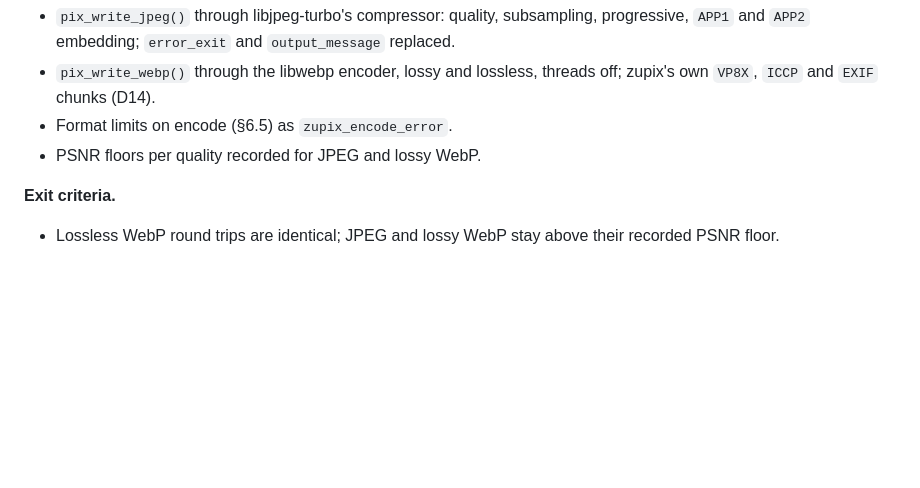
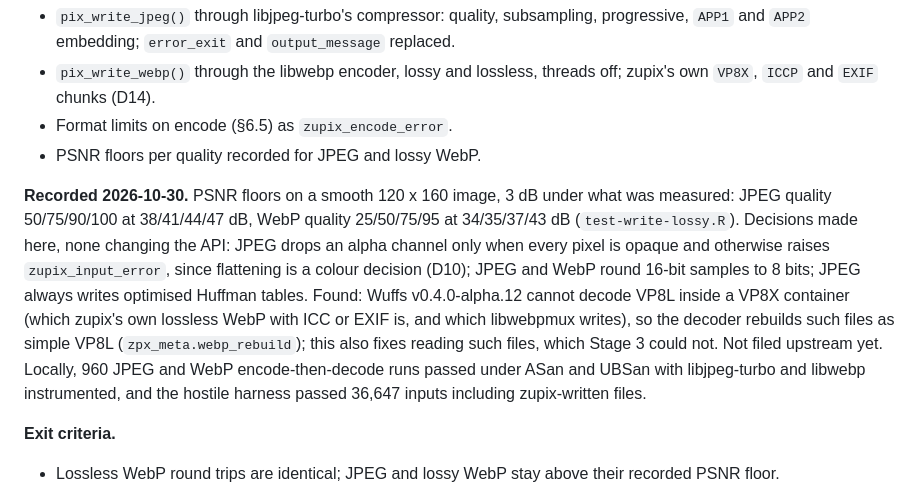
Before and after one commit to pedrobtz/zupix, a Markdown page: .agents/roadmap.md, the part around one of its changes. GitHub-like rendering; blank space fills up the shorter version.

Commit message:
Record Stage 5 in the roadmap and CLAUDE.md
Co-Authored-By: Claude Opus 5.5 <noreply@anthropic.com>

```diff
--- a/.agents/roadmap.md
+++ b/.agents/roadmap.md
@@ -300,6 +300,21 @@ round-trips.
 - Format limits on encode (§6.5) as `zupix_encode_error`.
 - PSNR floors per quality recorded for JPEG and lossy WebP.
 
+**Recorded 2026-10-30.** PSNR floors on a smooth 120 x 160 image, 3 dB
+under what was measured: JPEG quality 50/75/90/100 at 38/41/44/47 dB, WebP
+quality 25/50/75/95 at 34/35/37/43 dB (`test-write-lossy.R`). Decisions
+made here, none changing the API: JPEG drops an alpha channel only when
+every pixel is opaque and otherwise raises `zupix_input_error`, since
+flattening is a colour decision (D10); JPEG and WebP round 16-bit samples
+to 8 bits; JPEG always writes optimised Huffman tables. Found: Wuffs
+v0.4.0-alpha.12 cannot decode VP8L inside a VP8X container (which zupix's
+own lossless WebP with ICC or EXIF is, and which libwebpmux writes), so the
+decoder rebuilds such files as simple VP8L (`zpx_meta.webp_rebuild`); this
+also fixes reading such files, which Stage 3 could not. Not filed upstream
+yet. Locally, 960 JPEG and WebP encode-then-decode runs passed under ASan
+and UBSan with libjpeg-turbo and libwebp instrumented, and the hostile
+harness passed 36,647 inputs including zupix-written files.
+
 **Exit criteria.**
 
 - Lossless WebP round trips are identical; JPEG and lossy WebP stay above
```
Also changed, not shown: other parts of .agents/roadmap.md (+1 -1 lines), CLAUDE.md (+5 -0 lines).
